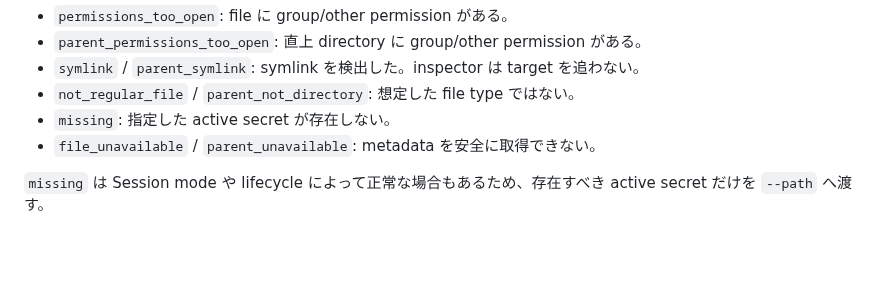
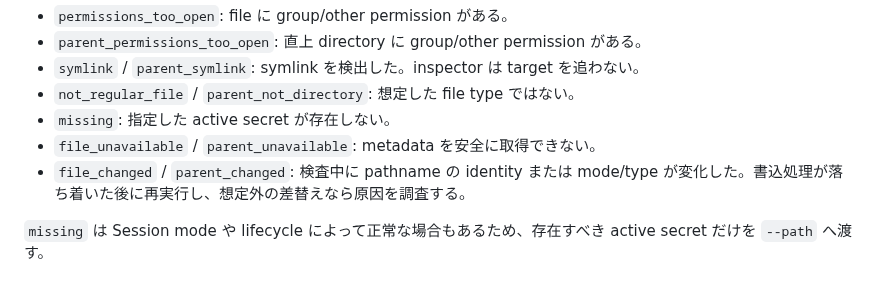
Before and after one commit to azumag/IRLight, a Markdown page: docs/operations/secret-exposure-suspected.md, the part around the change. GitHub-like rendering; blank space fills up the shorter version.

Commit message:
docs: explain secret inspection change detection

```diff
--- a/docs/operations/secret-exposure-suspected.md
+++ b/docs/operations/secret-exposure-suspected.md
@@ -44,6 +44,7 @@ exit code は `0=OK`、`2=PROBLEM`、inspector 自体の実行不能は `1`。JS
 - `not_regular_file` / `parent_not_directory`: 想定した file type ではない。
 - `missing`: 指定した active secret が存在しない。
 - `file_unavailable` / `parent_unavailable`: metadata を安全に取得できない。
+- `file_changed` / `parent_changed`: 検査中に pathname の identity または mode/type が変化した。書込処理が落ち着いた後に再実行し、想定外の差替えなら原因を調査する。
 
 `missing` は Session mode や lifecycle によって正常な場合もあるため、存在すべき active secret だけを `--path` へ渡す。
 
```
